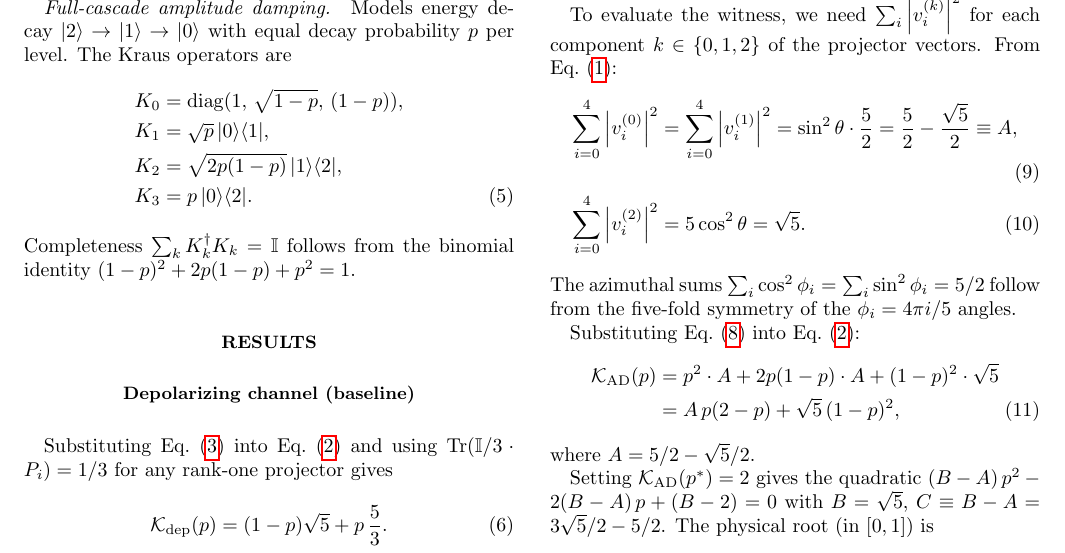
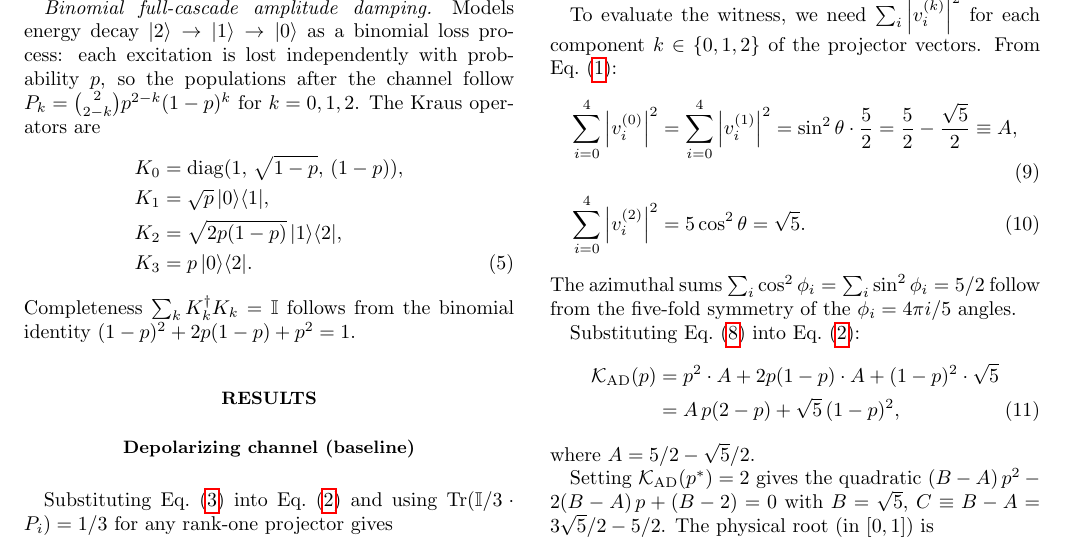
Before and after one commit to mariohgh/kcbs-noise-thresholds, a LaTeX paper (paper/main.tex): part of page 2 of 3, cut so that both start at the same text. Compiled offline with pdfLaTeX.

Commit message:
Clarify binomial AD channel, narrow dephasing scope in conclusion

```diff
--- a/paper/main.tex
+++ b/paper/main.tex
@@ -141,9 +141,10 @@ Three channels are compared:
 \end{equation}
 This is a unital channel that preserves populations and suppresses coherences.
 
-\paragraph{Full-cascade amplitude damping.}
-Models energy decay $\ket{2}\to\ket{1}\to\ket{0}$ with equal decay probability
-$p$ per level.
+\paragraph{Binomial full-cascade amplitude damping.}
+Models energy decay $\ket{2}\to\ket{1}\to\ket{0}$ as a binomial loss process:
+each excitation is lost independently with probability $p$, so the populations
+after the channel follow $P_k = \binom{2}{2-k}p^{2-k}(1-p)^k$ for $k=0,1,2$.
 The Kraus operators are
 \begin{align}
   K_0 &= \mathrm{diag}(1,\,\sqrt{1-p},\,(1-p)), \notag \\
```
Also changed, not shown: paper/main.pdf, paper/main.tex (7 more changed lines).
